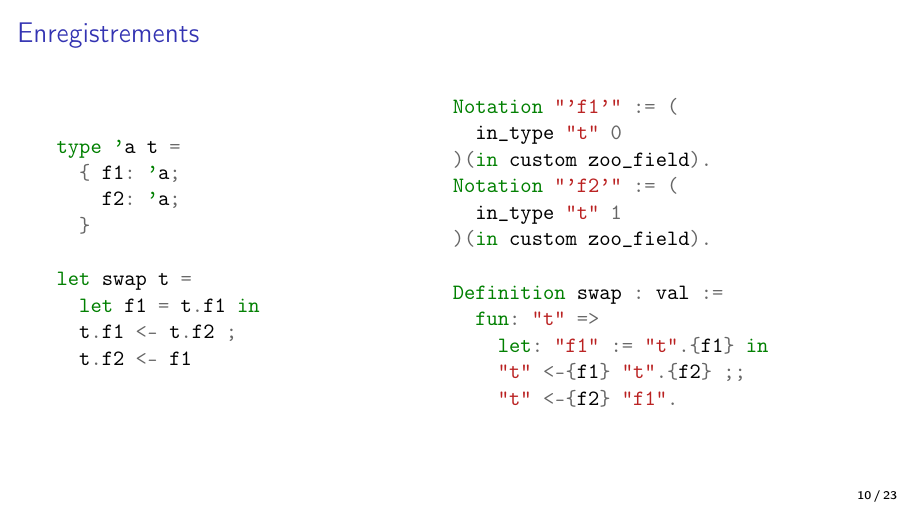
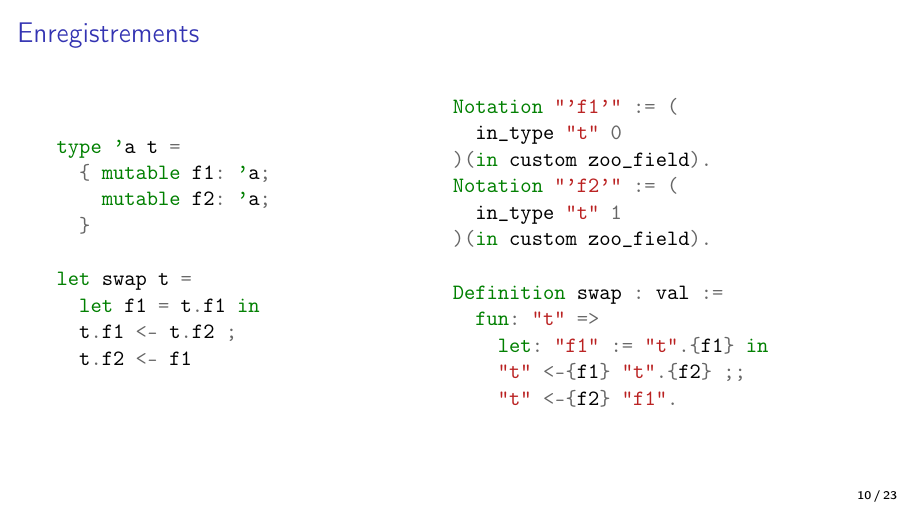
Before and after one commit to clef-men/slides_jfla_2025, LaTeX slides (main.tex, which reads zoo.tex): page 22 of 36. Compiled offline with pdfLaTeX.

Commit message:
Correction.

```diff
--- a/zoo.tex
+++ b/zoo.tex
@@ -223,8 +223,8 @@ Definition map : val :=
 \begin{minipage}{0.49\textwidth}
   \begin{minted}{ocaml}
 type 'a t =
-  { f1: 'a;
-    f2: 'a;
+  { mutable f1: 'a;
+    mutable f2: 'a;
   }
 
 let swap t =
```
